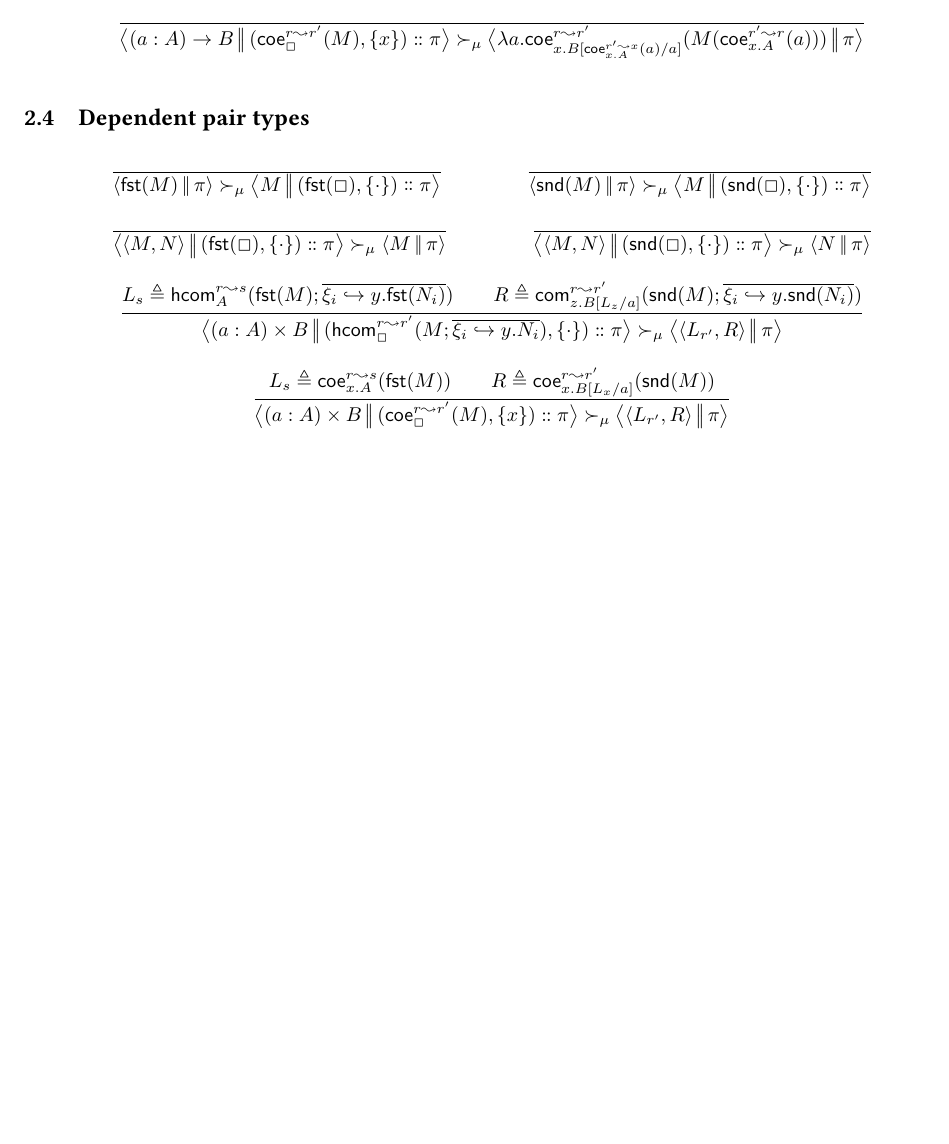
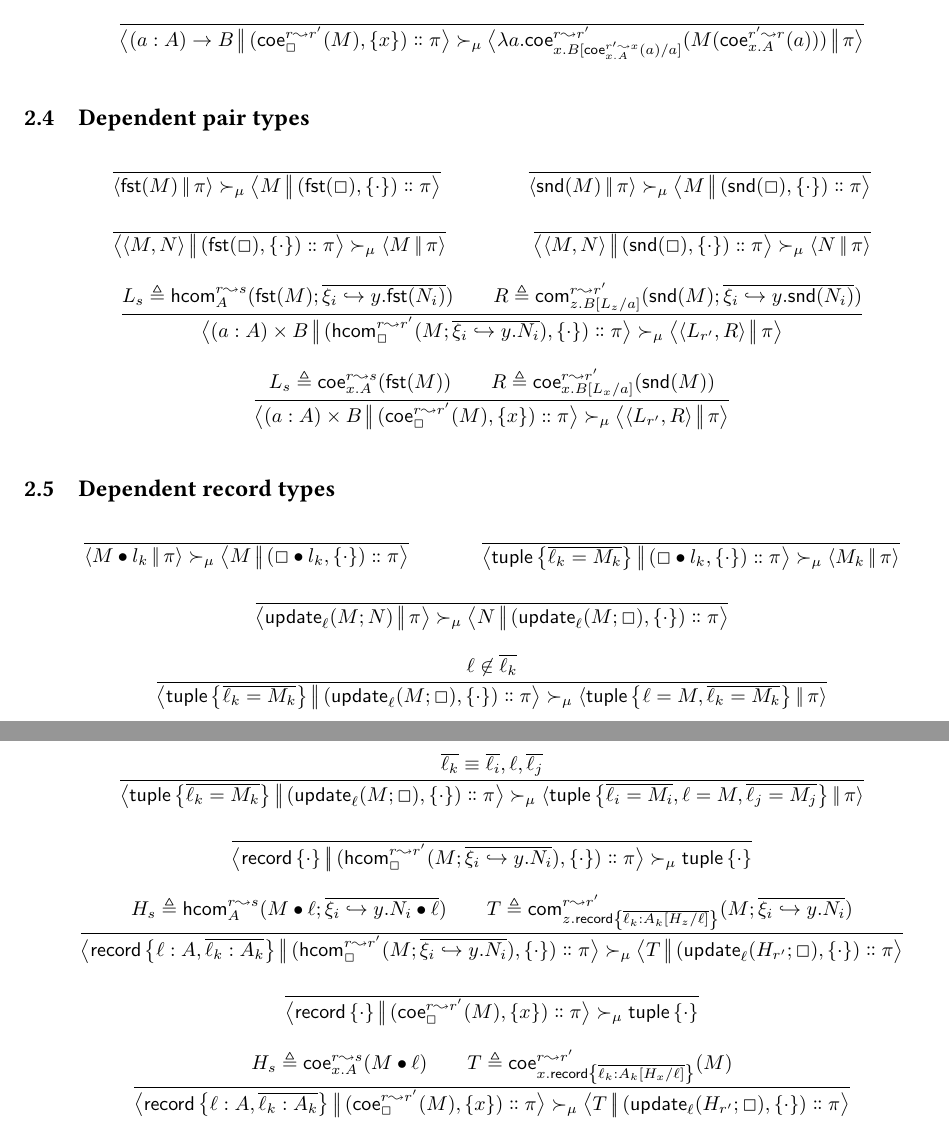
Before and after one commit to RedPRL/sml-redprl, a LaTeX document (doc/machine.tex): part of page 2 of 2 before the commit and two parts of pages 2 and 3 of 3 after it, the two joined at a grey line, cut so that both start at the same text, the shorter picture padded with empty space. Compiled offline with pdfLaTeX.

Commit message:
Dependent records (#293)
* proposal for computation rules of dependent records

* [doc] refine record update a bit

* step one: regard record types as ordered

* enforce no duplicate labels in records, tuples; replace eq rule with extensional version

* break up test script into version that doesn't build first

* hook up source positions in parse validation errors!!

* [script] add a script for testing with sml/nj; rename test.sh => test-mlton.sh

* hook up source locations for invalid dimension constant error

* add tuple update operator; simplify dynamics of proj

* first cut at making record types dependent (need to update refiner)

* fix list folding bugs (ouch!)

* update refiner for dependent records

* implement hcom for dependent record types

* implement coe for dependent record types

* add some tests, add head expansion for MATCH_RECORD

* generate type functionality subgoals in dependent record introduction rule

* generate type functionality goals in tuple equality rule

* spelling

* add elimination rule for dependent records

* refine a test

* start adding syntax of dev-record-elim (no notation or semantics yet)

* add parsing for dev record elim thing

```diff
--- a/doc/machine.tex
+++ b/doc/machine.tex
@@ -37,10 +37,6 @@
 \newcommand\Lam[2]{\lambda{#1}.{#2}}
 \newcommand\Fst[1]{\mathsf{fst} (#1)}
 \newcommand\Snd[1]{\mathsf{snd} (#1)}
-\newcommand\Record[1]{\mathsf{record} (#1)}
-\newcommand\Tuple[1]{\mathsf{tuple} (#1)}
-\newcommand\Label[1]{\mathtt{#1}}
-\newcommand\Proj[2]{\mathsf{proj}_{\Label{#1}} (#2)}
 \newcommand\Loop[1]{\mathsf{loop}_{#1}}
 \newcommand\Circ{\mathbb{S}^1}
 \newcommand\CircRec[4]{\Circ\mathsf{rec}_{#1} (#2;#3;#4)}
@@ -59,13 +55,16 @@
 \newcommand\Cfg[2]{\cut{#1}{#2}}
 \newcommand\App[2]{{#1}\perfectparens{#2}}
 \newcommand\Pair[2]{\perfectunary{CurrentHeight}{\langle}{\rangle}{#1,#2}}
-
+\newcommand\Proj[2]{{#2}\bullet{#1}}
 \newcommand\Stable{\text{\mancube}}
 \newcommand\NonStable{\bullet}
 \newcommand\Step[3]{{#2}\mathrel{\succ_{#1}}{#3}}
 \newcommand\AStep[3]{{#2}&\mathrel{\succ_{#1}}{#3}}
 \newcommand\AStepSt[2]{\AStep{\Stable}{#1}{#2}}
 \newcommand\Meta[1]{\mathbb{#1}}
+\newcommand\UpdateTuple[3]{\mathsf{update}_{#1}\perfectparens{#2;#3}}
+\newcommand\Record[1]{\mathsf{record}\left\{#1\right\}}
+\newcommand\Tuple[1]{\mathsf{tuple}\left\{#1\right\}}
 
 \newcommand\CC{\mathcal{C}}
 
@@ -391,92 +393,162 @@ the stack.
   }
 \end{mathparpagebreakable}
 
-% \subsection{Non-dependent record types}
-
-% \begin{mathparpagebreakable}
-%   \inferrule{
-%   }{
-%     \Step{\mu}{
-%       \Cfg{\Proj{l}{M}}{\EE}{\FF}{\pi}
-%     }{
-%       \Cfg{M}{\EE}{\FF}{\Cons{\Frame{\Proj{l}{\Box}}{[]}{[]}{[]}}{\pi}}
-%     }
-%   }
-%   \and
-%   \inferrule{
-%   }{
-%     \Step{\mu}{
-%       \Cfg{\Tuple{\overline{[\Label{l_i}\hookrightarrow M_i]}}}{\EE}{\FF}{\Cons{\Frame{\Proj{l_i}{\Box}}{\Dummy}{\Dummy}{[]}}{\pi}}
-%     }{
-%       \Cfg{M_i}{\EE}{\FF}{\pi}
-%     }
-%   }
-%   \and
-%   \inferrule{
-%     O_j\triangleq{
-%       \HCom{r}{r'}{a_j}{\Proj{l_j}{M}}{\overline{\xi_i\hookrightarrow{}y.\Proj{l_j}{N_i}}}
-%     }
-%     \\
-%     \EE''\triangleq{
-%       \perfectbrackets{
-%         \EE',
-%         \overline{a_j\hookrightarrow{}\Clo{A_j}{\EE}{\FF}}
-%       }
-%     }
-%   }{
-%     \Step{\mu}{
-%       \Cfg{\Record{\overline{\Label{l_j}\hookrightarrow{A_j}}}}{\EE}{\FF}{
-%         \Cons{
-%           \Frame{
-%             \HCom{r}{r'}{\Box}{M}{\overline{\xi_i\hookrightarrow{}y.N_i}}
-%           }{\EE'}{\FF'}{[]}
-%         }{\pi}
-%       }
-%     }{
-%       \Cfg{
-%         \Tuple{\overline{\Label{l_j}\hookrightarrow{O_j}}}
-%       }{
-%         \EE''
-%       }{
-%         \FF'
-%       }{\pi}
-%     }
-%   }
-%   \and
-%   \inferrule{
-%     \EE'' \triangleq%
-%     \perfectbrackets{
-%       \EE',
-%       \overline{\Meta{x}_j\hookrightarrow{x.\Clo{A_j}{\EE}{\FF}}}
-%     }
-%   }{
-%     \Step{\mu}{
-%       \Cfg{
-%         \Record{\overline{\Label{l_j}\hookrightarrow{A_j}}}
-%       }{
-%         \EE
-%       }{
-%         \FF
-%       }{
-%         \Cons{\Frame{\Coe{r}{r'}{\Box}{M}}{\EE'}{\FF'}{[x]}}{\pi}
-%       }
-%     }{
-%       \Cfg{
-%         \Tuple{
-%           \overline{
-%             \Coe{r}{r'}{x.\Meta{x}_j[x]}{\Proj{l_j}{M}}
-%           }
-%         }
-%       }{
-%         \EE''
-%       }{
-%         \FF'
-%       }{
-%         \pi%
-%       }
-%     }
-%   }
-% \end{mathparpagebreakable}
+\subsection{Dependent record types}
+\begin{mathparpagebreakable}
+  \inferrule{
+  }{
+    \Step{\mu}{
+      \Cfg{\Proj{l_k}{M}}{\pi}
+    }{
+      \Cfg{M}{\Cons{\Frame{\Proj{l_k}{\Box}}{\cdot}}{\pi}}
+    }
+  }
+  \and
+  \inferrule{
+  }{
+    \Step{\mu}{
+      \Cfg{
+        \Tuple{\overline{\ell_k=M_k}}
+      }{\Cons{\Frame{\Proj{l_k}{\Box}}{\cdot}}{\pi}}
+    }{
+      \Cfg{M_k}{\pi}
+    }
+  }
+  \and
+  \inferrule{
+  }{
+    \Step{\mu}{
+      \Cfg{
+        \UpdateTuple{\ell}{M}{N}
+      }{\pi}
+    }{
+      \Cfg{N}{
+        \Cons{\Frame{\UpdateTuple{\ell}{M}{\Box}}{\cdot}}{\pi}
+      }
+    }
+  }
+  \and
+  \inferrule{
+    \ell\not\in\overline{\ell_k}
+  }{
+    \Step{\mu}{
+      \Cfg{\Tuple{\overline{\ell_k=M_k}}}{
+        \Cons{\Frame{\UpdateTuple{\ell}{M}{\Box}}{\cdot}}{\pi}
+      }
+    }{
+      \Cfg{\Tuple{\ell=M,\overline{\ell_k=M_k}}}{\pi}
+    }
+  }
+  \and
+  \inferrule{
+    \overline{\ell_k}\equiv\overline{\ell_i},\ell,\overline{\ell_j}
+  }{
+    \Step{\mu}{
+      \Cfg{\Tuple{\overline{\ell_k=M_k}}}{
+        \Cons{\Frame{\UpdateTuple{\ell}{M}{\Box}}{\cdot}}{\pi}
+      }
+    }{
+      \Cfg{\Tuple{\overline{\ell_i=M_i},\ell=M,\overline{\ell_j=M_j}}}{\pi}
+    }
+  }
+  \and
+  \inferrule{
+  }{
+    \Step{\mu}{
+      \Cfg{
+        \Record{\cdot}
+      }{
+        \Cons{
+          \Frame{
+            \HCom{r}{r'}{\Box}{M}{
+              \overline{\xi_i\hookrightarrow{}y.N_i}
+            }
+          }{\cdot}
+        }{\pi}
+      }
+    }{
+      \Tuple{\cdot}
+    }
+  }
+  \and
+  \inferrule{
+    H_s\triangleq\HCom{r}{s}{A}{\Proj{\ell}{M}}{
+      \overline{\xi_i\hookrightarrow{}y.\Proj{\ell}{N_i}}
+    }
+    \\
+    T\triangleq%
+    \Com{r}{r'}{
+      z.\Record{\overline{\ell_k:A_k[H_z/\ell]}}
+    }{M}{
+      \overline{
+        \xi_i\hookrightarrow{}y.N_i
+      }
+    }
+  }{
+    \Step{\mu}{
+      \Cfg{
+        \Record{\ell:A,\overline{\ell_k:A_k}}
+      }{
+        \Cons{
+          \Frame{
+            \HCom{r}{r'}{\Box}{M}{
+              \overline{\xi_i\hookrightarrow{}y.N_i}
+            }
+          }{\cdot}
+        }{\pi}
+      }
+    }{
+      \Cfg{T}{
+        \Cons{
+          \Frame{\UpdateTuple{\ell}{H_{r'}}{\Box}}{\cdot}
+        }{\pi}
+      }
+    }
+  }
+  \and
+  \inferrule{
+  }{
+    \Step{\mu}{
+      \Cfg{
+        \Record{\cdot}
+      }{
+        \Cons{
+          \Frame{
+            \Coe{r}{r'}{\Box}{M}
+          }{x}
+        }{\pi}
+      }
+    }{
+      \Tuple{\cdot}
+    }
+  }
+  \and
+  \inferrule{
+    H_s\triangleq\Coe{r}{s}{x.A}{\Proj{\ell}{M}}
+    \\
+    T\triangleq\Coe{r}{r'}{
+      x.\Record{\overline{\ell_k:A_k[H_x/\ell]}}
+    }{M}
+  }{
+    \Step{\mu}{
+      \Cfg{
+        \Record{\ell:A,\overline{\ell_k:A_k}}
+      }{
+        \Cons{
+          \Frame{
+            \Coe{r}{r'}{\Box}{M}
+          }{x}
+        }{\pi}
+      }
+    }{
+      \Cfg{T}{
+        \Cons{
+          \Frame{\UpdateTuple{\ell}{H_{r'}}{\Box}}{\cdot}
+        }{\pi}
+      }
+    }
+  }
+\end{mathparpagebreakable}
 
 % \subsection{Path types}
 
```
Also changed, not shown: .travis.yml (+1 -1 lines), doc/machine.tex (9 more changed lines), 12 other files.
